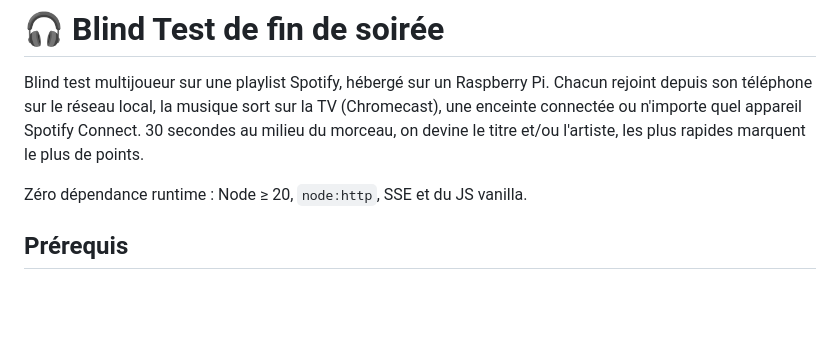
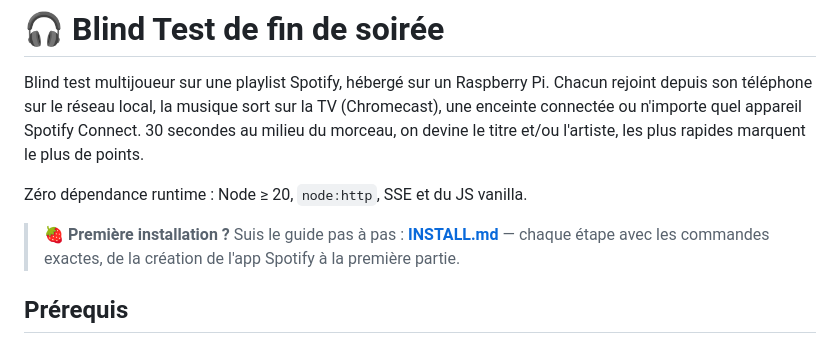
Before and after one commit to Ghermin/blindtest-de-fin-de-soiree, a Markdown page: README.md, the part around the change. GitHub-like rendering; blank space fills up the shorter version.

Commit message:
docs: guide d'installation pas à pas (INSTALL.md)
Co-Authored-By: Claude Fable 5 <noreply@anthropic.com>

```diff
--- a/README.md
+++ b/README.md
@@ -7,6 +7,9 @@ Chacun rejoint depuis son téléphone sur le réseau local, la musique sort sur
 rapides marquent le plus de points.
 
 Zéro dépendance runtime : Node ≥ 20, `node:http`, SSE et du JS vanilla.
+
+> 🍓 **Première installation ?** Suis le guide pas à pas : **[INSTALL.md](INSTALL.md)** —
+> chaque étape avec les commandes exactes, de la création de l'app Spotify à la première partie.
 
 ## Prérequis
 
```
Also changed, not shown: INSTALL.md (added, +192 -0 lines).
